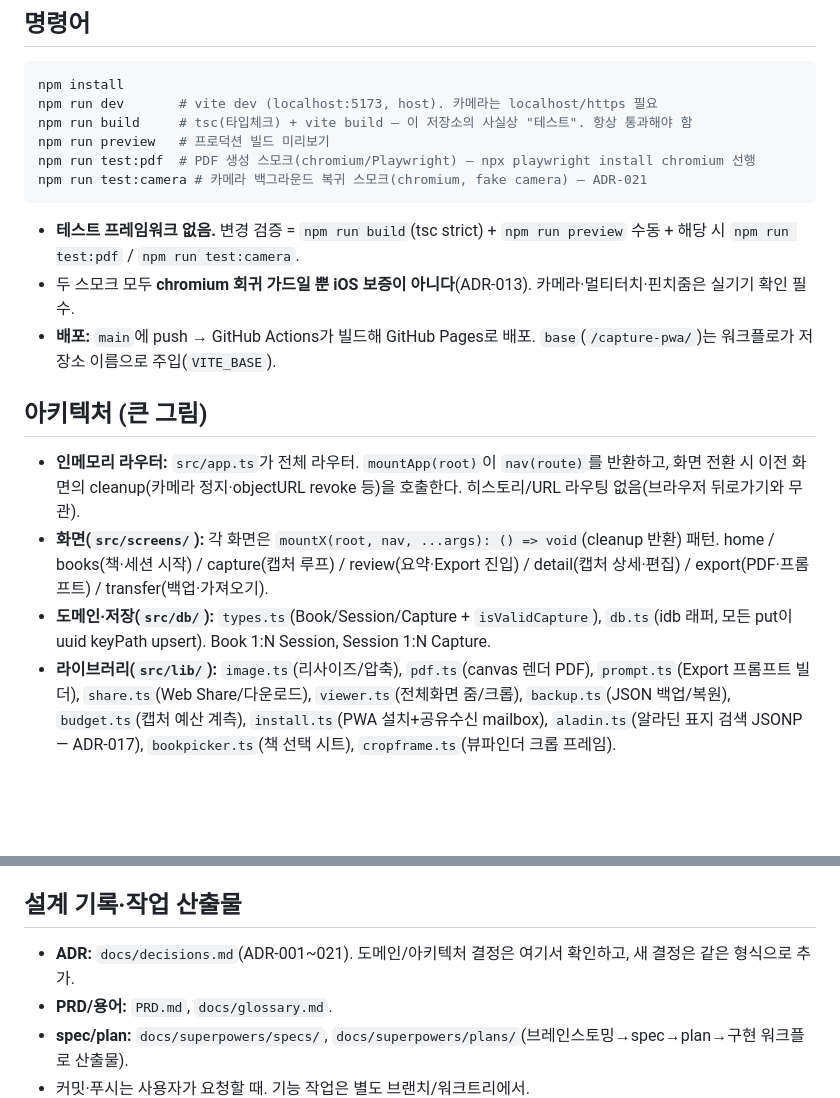
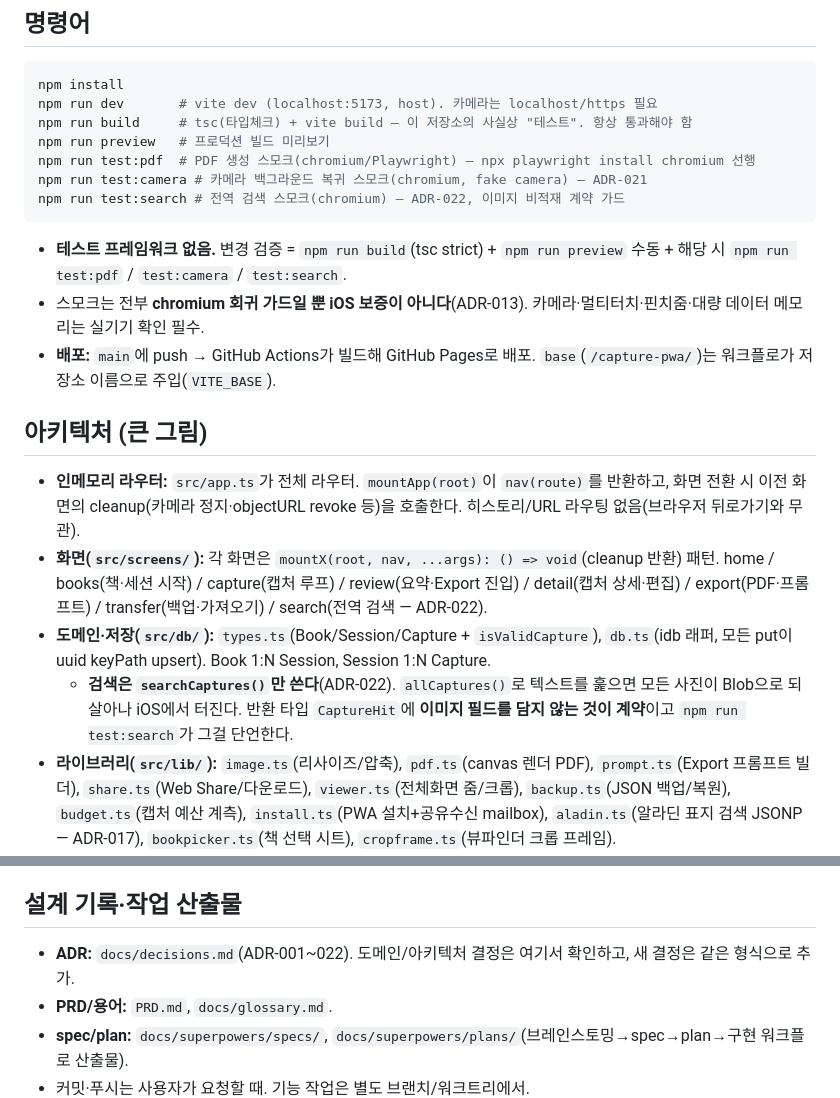
Before and after one commit to JunDamin/capture-pwa, a Markdown page: CLAUDE.md, 2 parts joined by grey strips. Rendered like a GitHub page; blank space fills up the shorter version.

````diff
--- a/CLAUDE.md
+++ b/CLAUDE.md
@@ -13,17 +13,19 @@ npm run build     # tsc(타입체크) + vite build — 이 저장소의 사실
 npm run preview   # 프로덕션 빌드 미리보기
 npm run test:pdf  # PDF 생성 스모크(chromium/Playwright) — npx playwright install chromium 선행
 npm run test:camera # 카메라 백그라운드 복귀 스모크(chromium, fake camera) — ADR-021
+npm run test:search # 전역 검색 스모크(chromium) — ADR-022, 이미지 비적재 계약 가드
 ```
 
-- **테스트 프레임워크 없음.** 변경 검증 = `npm run build`(tsc strict) + `npm run preview` 수동 + 해당 시 `npm run test:pdf` / `npm run test:camera`.
-- 두 스모크 모두 **chromium 회귀 가드일 뿐 iOS 보증이 아니다**(ADR-013). 카메라·멀티터치·핀치줌은 실기기 확인 필수.
+- **테스트 프레임워크 없음.** 변경 검증 = `npm run build`(tsc strict) + `npm run preview` 수동 + 해당 시 `npm run test:pdf` / `test:camera` / `test:search`.
+- 스모크는 전부 **chromium 회귀 가드일 뿐 iOS 보증이 아니다**(ADR-013). 카메라·멀티터치·핀치줌·대량 데이터 메모리는 실기기 확인 필수.
 - **배포:** `main`에 push → GitHub Actions가 빌드해 GitHub Pages로 배포. `base`(`/capture-pwa/`)는 워크플로가 저장소 이름으로 주입(`VITE_BASE`).
 
 ## 아키텍처 (큰 그림)
 
 - **인메모리 라우터:** `src/app.ts`가 전체 라우터. `mountApp(root)`이 `nav(route)`를 반환하고, 화면 전환 시 이전 화면의 cleanup(카메라 정지·objectURL revoke 등)을 호출한다. 히스토리/URL 라우팅 없음(브라우저 뒤로가기와 무관).
-- **화면(`src/screens/`):** 각 화면은 `mountX(root, nav, ...args): () => void`(cleanup 반환) 패턴. home / books(책·세션 시작) / capture(캡처 루프) / review(요약·Export 진입) / detail(캡처 상세·편집) / export(PDF·프롬프트) / transfer(백업·가져오기).
+- **화면(`src/screens/`):** 각 화면은 `mountX(root, nav, ...args): () => void`(cleanup 반환) 패턴. home / books(책·세션 시작) / capture(캡처 루프) / review(요약·Export 진입) / detail(캡처 상세·편집) / export(PDF·프롬프트) / transfer(백업·가져오기) / search(전역 검색 — ADR-022).
 - **도메인·저장(`src/db/`):** `types.ts`(Book/Session/Capture + `isValidCapture`), `db.ts`(idb 래퍼, 모든 put이 uuid keyPath upsert). Book 1:N Session, Session 1:N Capture.
+  - **검색은 `searchCaptures()`만 쓴다**(ADR-022). `allCaptures()`로 텍스트를 훑으면 모든 사진이 Blob으로 되살아나 iOS에서 터진다. 반환 타입 `CaptureHit`에 **이미지 필드를 담지 않는 것이 계약**이고 `npm run test:search`가 그걸 단언한다.
 - **라이브러리(`src/lib/`):** `image.ts`(리사이즈/압축), `pdf.ts`(canvas 렌더 PDF), `prompt.ts`(Export 프롬프트 빌더), `share.ts`(Web Share/다운로드), `viewer.ts`(전체화면 줌/크롭), `backup.ts`(JSON 백업/복원), `budget.ts`(캡처 예산 계측), `install.ts`(PWA 설치+공유수신 mailbox), `aladin.ts`(알라딘 표지 검색 JSONP — ADR-017), `bookpicker.ts`(책 선택 시트), `cropframe.ts`(뷰파인더 크롭 프레임).
 - **Export 파이프라인:** Review → Export: **prompt.md는 클립보드로**(내보내기 탭 시 자동 복사, `prompt.ts` v5 — 원문 전사→"계속"→분석 다중 턴), **PDF는 자료 전용**(`pdf.ts` — 요약 표지 1장 + 사진 1장당 1페이지). 둘을 함께 AI에 전달하는 2채널(ADR-019). 외부 AI가 분석(ADR-007).
   - 번호 매김은 `exportModel.ts`에만 있다 — prompt.md와 PDF가 파일명으로 서로를 참조하므로 **반드시 lockstep**. 사진 1장 = `capture-03.jpg`, 2장 = `capture-03a/b.jpg`(ADR-020). 셋 중 하나만 고치지 말 것.
@@ -48,7 +50,7 @@ npm run test:camera # 카메라 백그라운드 복귀 스모크(chromium, fake
 
 ## 설계 기록·작업 산출물
 
-- **ADR:** `docs/decisions.md`(ADR-001~021). 도메인/아키텍처 결정은 여기서 확인하고, 새 결정은 같은 형식으로 추가.
+- **ADR:** `docs/decisions.md`(ADR-001~022). 도메인/아키텍처 결정은 여기서 확인하고, 새 결정은 같은 형식으로 추가.
 - **PRD/용어:** `PRD.md`, `docs/glossary.md`.
 - **spec/plan:** `docs/superpowers/specs/`, `docs/superpowers/plans/`(브레인스토밍→spec→plan→구현 워크플로 산출물).
 - 커밋·푸시는 사용자가 요청할 때. 기능 작업은 별도 브랜치/워크트리에서.
````
Also changed, not shown: docs/decisions.md (+22 -0 lines), docs/glossary.md (+1 -0 lines).
